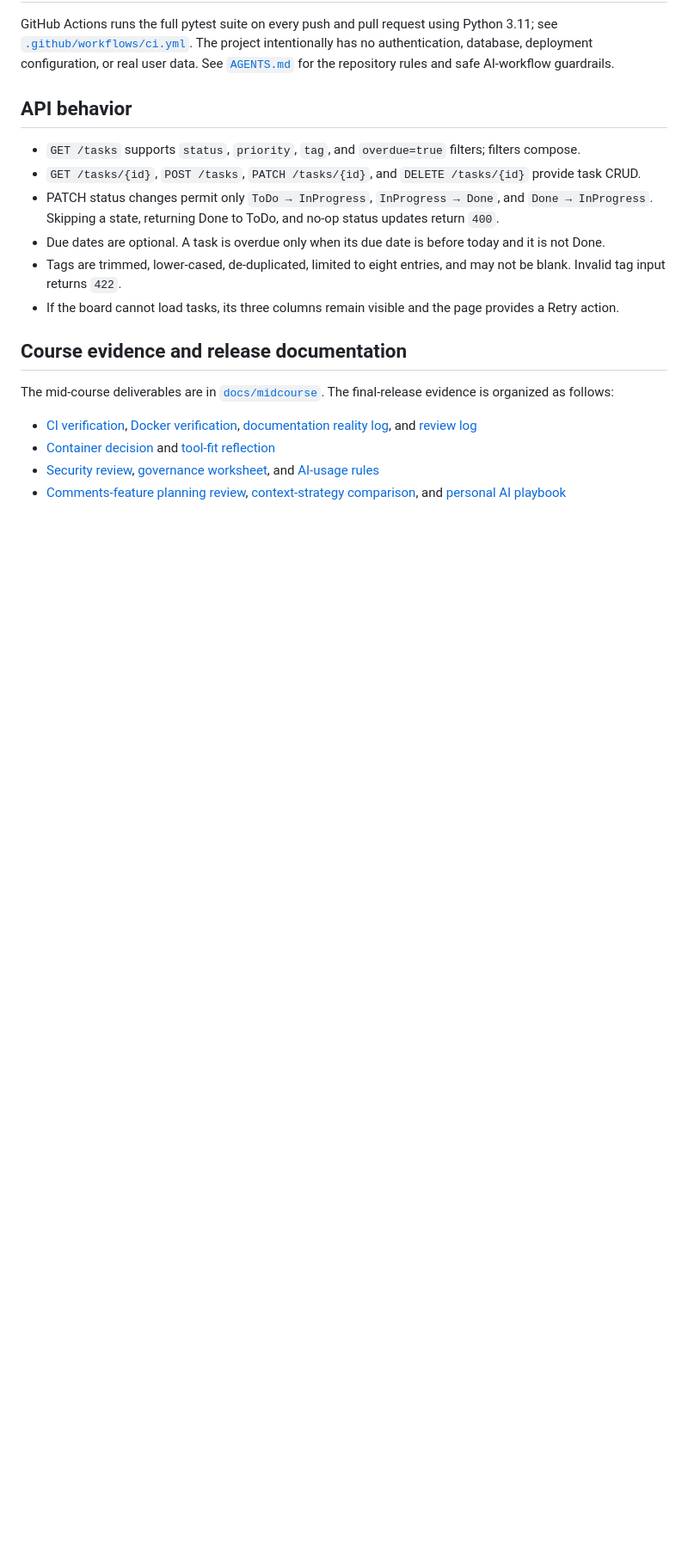
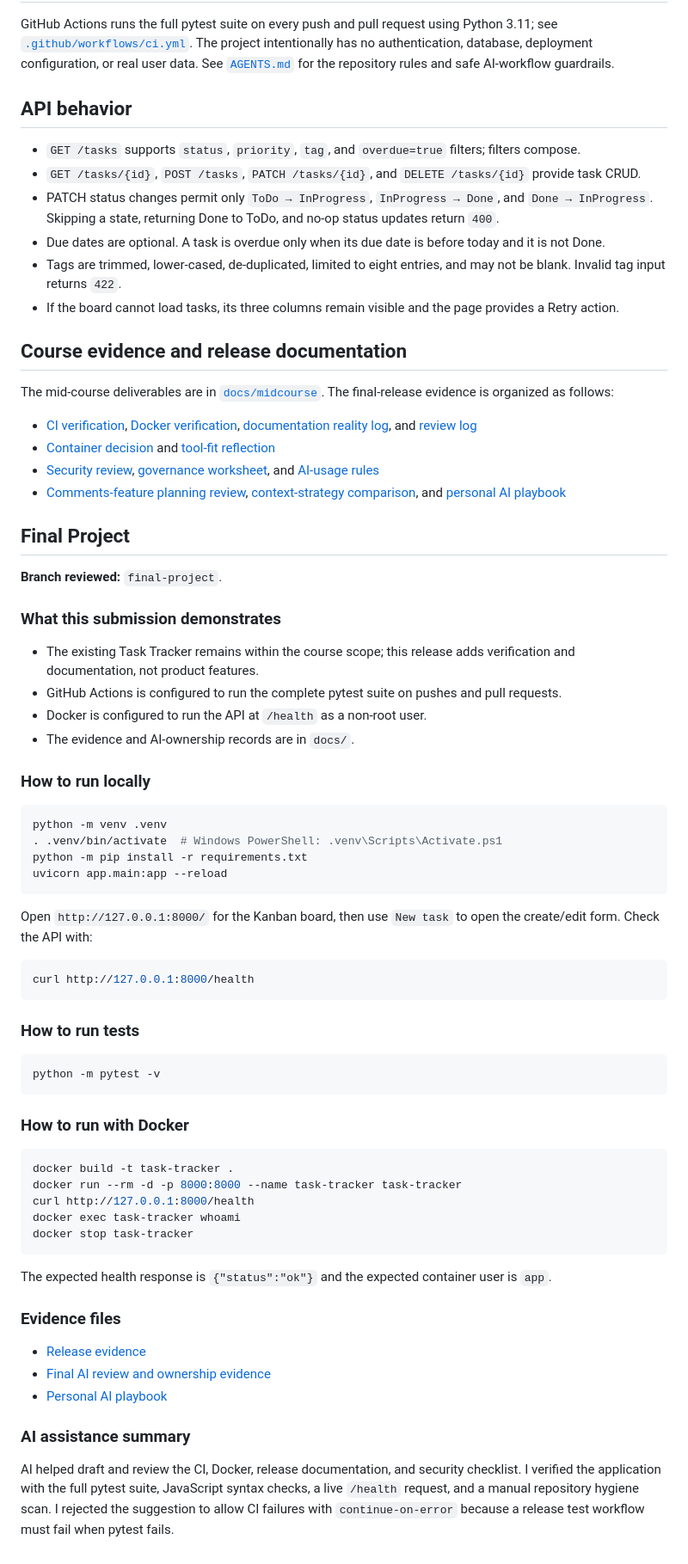
Before and after one commit to yassin-hakim/AUB-project, a Markdown page: README.md, the part around the change. Shown at 86% size. GitHub-like rendering; blank space fills up the shorter version.

Commit message:
Document final release evidence

````diff
--- a/README.md
+++ b/README.md
@@ -57,3 +57,57 @@ The mid-course deliverables are in [`docs/midcourse`](docs/midcourse). The final
 - [Container decision](docs/decisions/container-strategy.md) and [tool-fit reflection](docs/tool-reflection.md)
 - [Security review](docs/security-review.md), [governance worksheet](docs/governance-worksheet.md), and [AI-usage rules](docs/ai-usage.md)
 - [Comments-feature planning review](docs/decisions/comments-feature-plan.md), [context-strategy comparison](docs/architecture.md), and [personal AI playbook](docs/ai-playbook.md)
+
+## Final Project
+
+**Branch reviewed:** `final-project`.
+
+### What this submission demonstrates
+
+- The existing Task Tracker remains within the course scope; this release adds verification and documentation, not product features.
+- GitHub Actions is configured to run the complete pytest suite on pushes and pull requests.
+- Docker is configured to run the API at `/health` as a non-root user.
+- The evidence and AI-ownership records are in `docs/`.
+
+### How to run locally
+
+```bash
+python -m venv .venv
+. .venv/bin/activate  # Windows PowerShell: .venv\Scripts\Activate.ps1
+python -m pip install -r requirements.txt
+uvicorn app.main:app --reload
+```
+
+Open `http://127.0.0.1:8000/` for the Kanban board, then use `New task` to open the create/edit form. Check the API with:
+
+```bash
+curl http://127.0.0.1:8000/health
+```
+
+### How to run tests
+
+```bash
+python -m pytest -v
+```
+
+### How to run with Docker
+
+```bash
+docker build -t task-tracker .
+docker run --rm -d -p 8000:8000 --name task-tracker task-tracker
+curl http://127.0.0.1:8000/health
+docker exec task-tracker whoami
+docker stop task-tracker
+```
+
+The expected health response is `{"status":"ok"}` and the expected container user is `app`.
+
+### Evidence files
+
+- [Release evidence](docs/release-evidence.md)
+- [Final AI review and ownership evidence](docs/final-ai-review.md)
+- [Personal AI playbook](docs/ai-playbook.md)
+
+### AI assistance summary
+
+AI helped draft and review the CI, Docker, release documentation, and security checklist. I verified the application with the full pytest suite, JavaScript syntax checks, a live `/health` request, and a manual repository hygiene scan. I rejected the suggestion to allow CI failures with `continue-on-error` because a release test workflow must fail when pytest fails.
````
